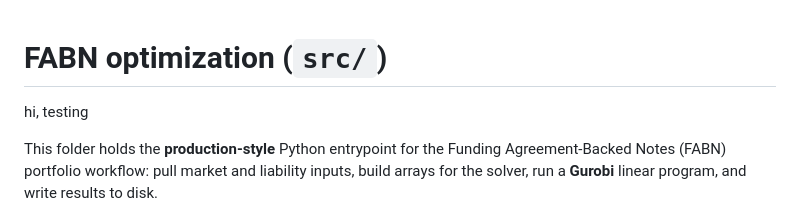
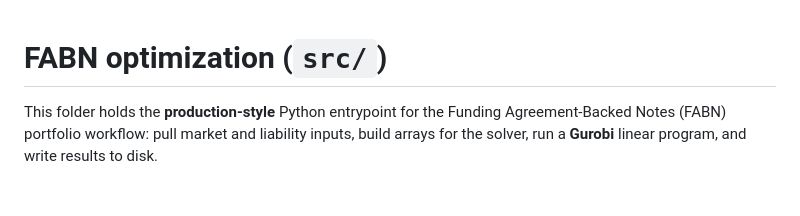
Before and after one commit to tutur787/Pyxidr-Capstone-Project, a Markdown page: src/README.md, the part around one of its changes. Drawn GitHub-style; blank space fills up the shorter version.

```diff
--- a/src/README.md
+++ b/src/README.md
@@ -1,6 +1,6 @@
 # FABN optimization (`src/`)
 
-hi, testing
+
 
 This folder holds the **production-style** Python entrypoint for the Funding Agreement-Backed Notes (FABN) portfolio workflow: pull market and liability inputs, build arrays for the solver, run a **Gurobi** linear program, and write results to disk.
 
```
Also changed, not shown: other parts of src/README.md (+20 -16 lines).
